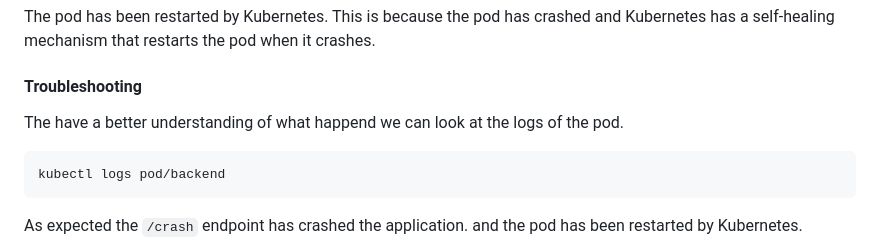
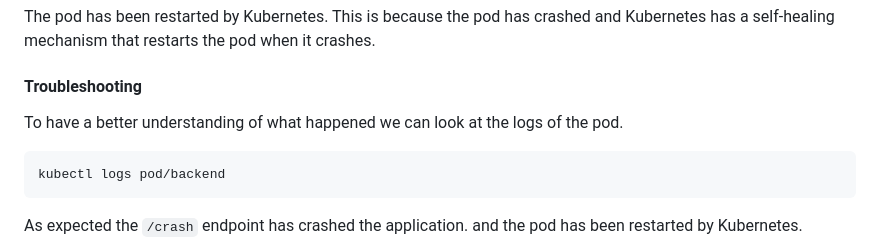
Before and after one commit to Ordina-Group/pythoneers-kubernetes-workshop, a Markdown page: exercises/part-1/README.md, the part around the change. Rendered like a GitHub page.

Commit message:
- Fix minor typo

````diff
--- a/exercises/part-1/README.md
+++ b/exercises/part-1/README.md
@@ -222,7 +222,7 @@ The pod has been restarted by Kubernetes. This is because the pod has crashed an
 
 #### Troubleshooting
 
-The have a better understanding of what happend we can look at the logs of the pod.
+To have a better understanding of what happened we can look at the logs of the pod.
 
 ```shell
 kubectl logs pod/backend
````
